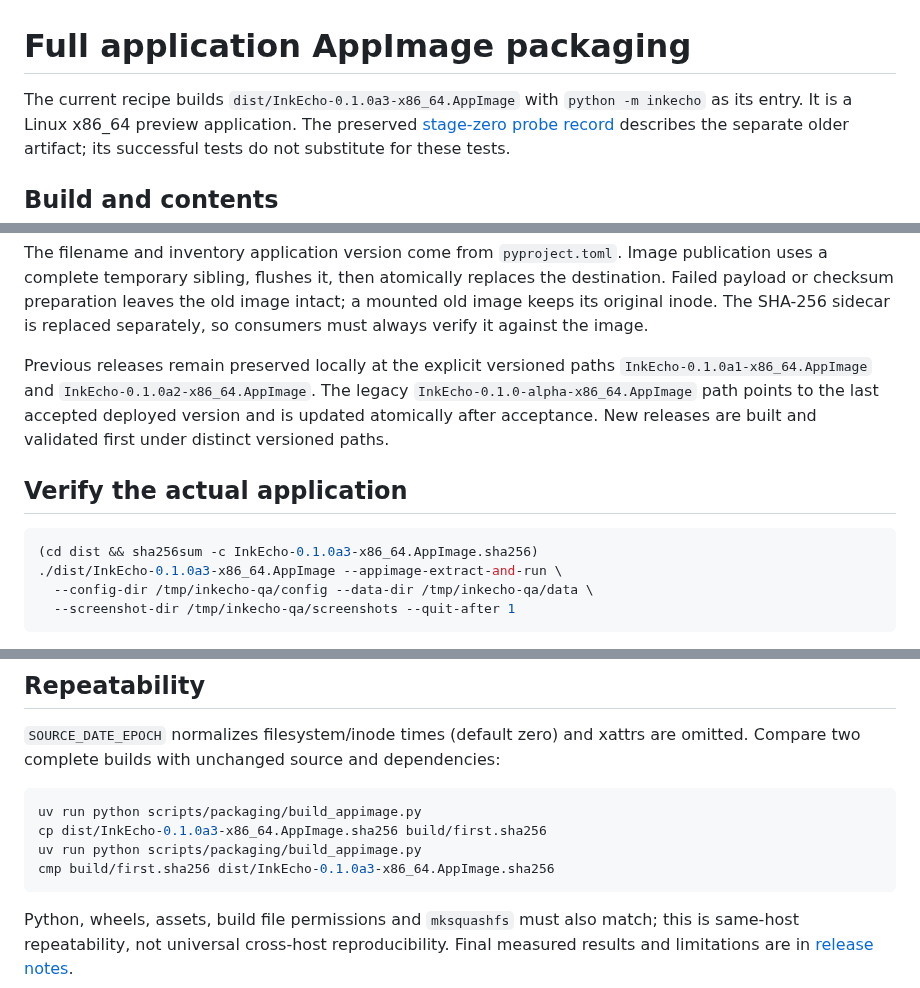
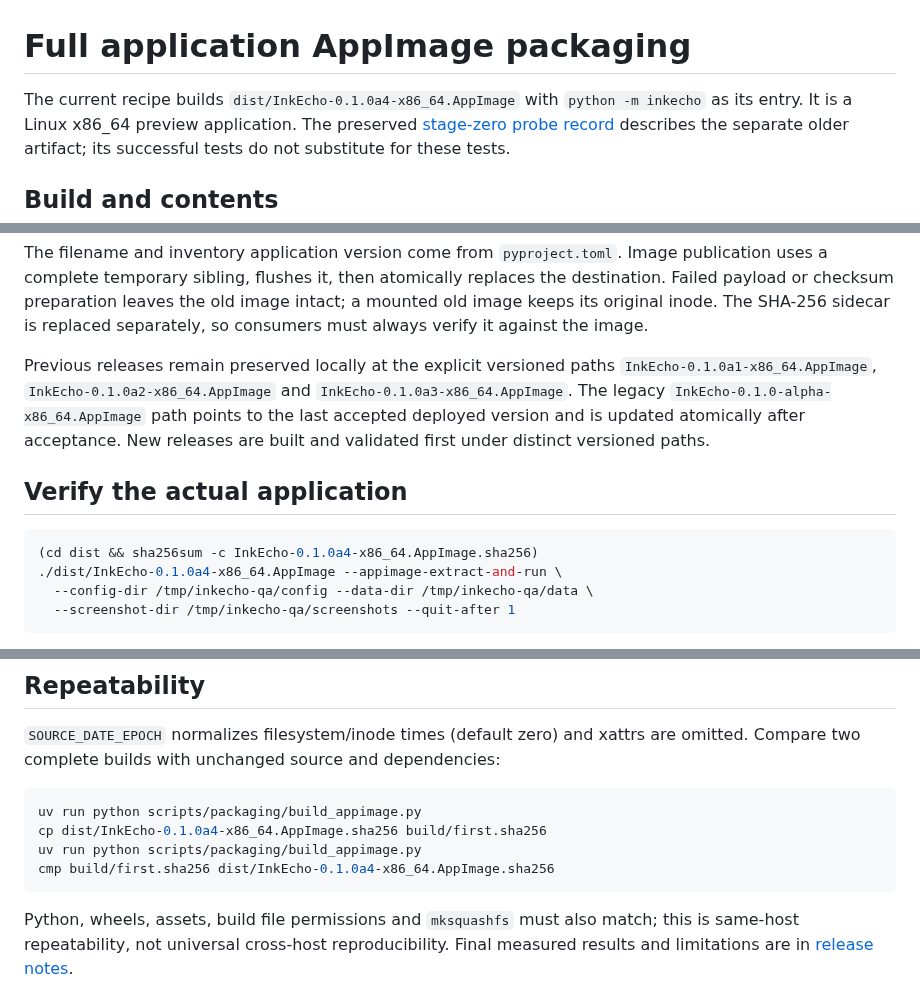
Before and after one commit to Creammmmm/InkEcho, a Markdown page: docs/packaging.md, 3 parts joined by grey strips. Rendered like a GitHub page.

````diff
--- a/docs/packaging.md
+++ b/docs/packaging.md
@@ -1,6 +1,6 @@
 # Full application AppImage packaging
 
-The current recipe builds `dist/InkEcho-0.1.0a3-x86_64.AppImage` with
+The current recipe builds `dist/InkEcho-0.1.0a4-x86_64.AppImage` with
 `python -m inkecho` as its entry. It is a Linux x86_64 preview application.
 The preserved [stage-zero probe record](packaging-stage0.md) describes the
 separate older artifact; its successful tests do not substitute for these tests.
@@ -48,7 +48,8 @@ a mounted old image keeps its original inode. The SHA-256 sidecar is replaced
 separately, so consumers must always verify it against the image.
 
 Previous releases remain preserved locally at the explicit versioned paths
-`InkEcho-0.1.0a1-x86_64.AppImage` and `InkEcho-0.1.0a2-x86_64.AppImage`.
+`InkEcho-0.1.0a1-x86_64.AppImage`, `InkEcho-0.1.0a2-x86_64.AppImage` and
+`InkEcho-0.1.0a3-x86_64.AppImage`.
 The legacy `InkEcho-0.1.0-alpha-x86_64.AppImage` path points to the last accepted
 deployed version and is updated atomically after acceptance. New releases are
 built and validated first under distinct versioned paths.
@@ -56,8 +57,8 @@ built and validated first under distinct versioned paths.
 ## Verify the actual application
 
 ```sh
-(cd dist && sha256sum -c InkEcho-0.1.0a3-x86_64.AppImage.sha256)
-./dist/InkEcho-0.1.0a3-x86_64.AppImage --appimage-extract-and-run \
+(cd dist && sha256sum -c InkEcho-0.1.0a4-x86_64.AppImage.sha256)
+./dist/InkEcho-0.1.0a4-x86_64.AppImage --appimage-extract-and-run \
   --config-dir /tmp/inkecho-qa/config --data-dir /tmp/inkecho-qa/data \
   --screenshot-dir /tmp/inkecho-qa/screenshots --quit-after 1
 ```
@@ -96,9 +97,9 @@ are omitted. Compare two complete builds with unchanged source and dependencies:
 
 ```sh
 uv run python scripts/packaging/build_appimage.py
-cp dist/InkEcho-0.1.0a3-x86_64.AppImage.sha256 build/first.sha256
+cp dist/InkEcho-0.1.0a4-x86_64.AppImage.sha256 build/first.sha256
 uv run python scripts/packaging/build_appimage.py
-cmp build/first.sha256 dist/InkEcho-0.1.0a3-x86_64.AppImage.sha256
+cmp build/first.sha256 dist/InkEcho-0.1.0a4-x86_64.AppImage.sha256
 ```
 
 Python, wheels, assets, build file permissions and `mksquashfs` must also match;
````
Also changed, not shown: README.md (+7 -5 lines), docs/provider-repair-release.md (added, +154 -0 lines), docs/release-notes.md (+29 -1 lines), docs/images/inkecho-home.png.
